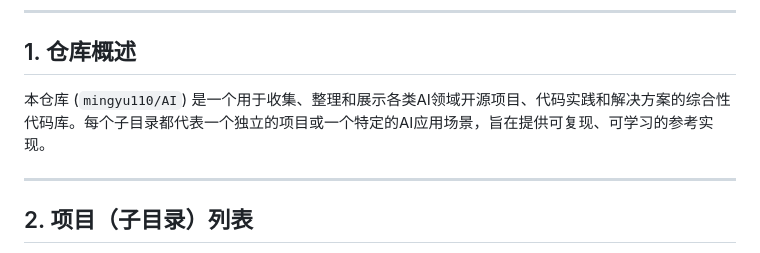
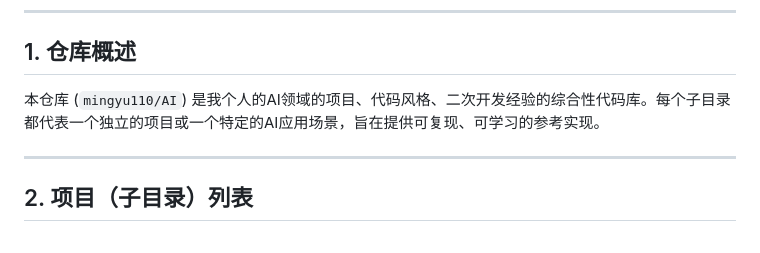
Before and after one commit to mingyu110/AI, a Markdown page: README.md, the part around the change. Rendered like a GitHub page.

Commit message:
"docs:Refine_repository_description"

```diff
--- a/README.md
+++ b/README.md
@@ -4,7 +4,7 @@
 
 ## 1. 仓库概述
 
-本仓库 (`mingyu110/AI`) 是一个用于收集、整理和展示各类AI领域开源项目、代码实践和解决方案的综合性代码库。每个子目录都代表一个独立的项目或一个特定的AI应用场景，旨在提供可复现、可学习的参考实现。
+本仓库 (`mingyu110/AI`) 是我个人的AI领域的项目、代码风格、二次开发经验的综合性代码库。每个子目录都代表一个独立的项目或一个特定的AI应用场景，旨在提供可复现、可学习的参考实现。
 
 ---
 
```
